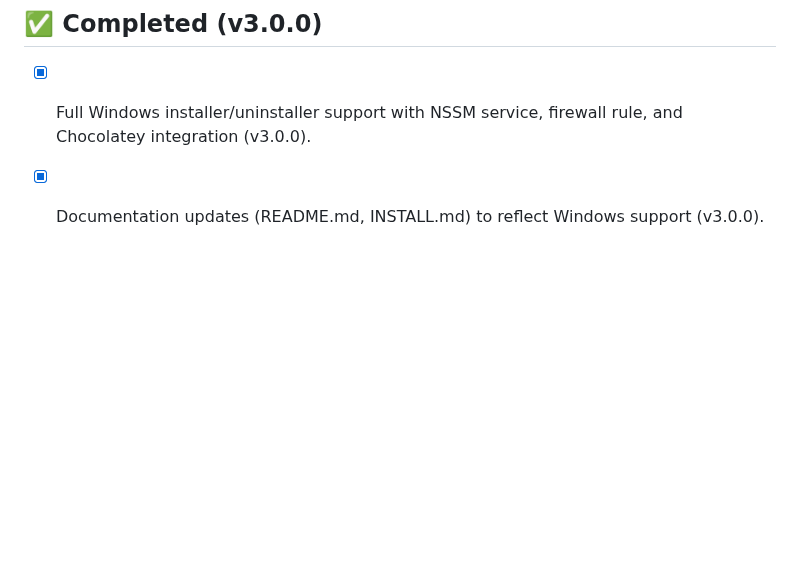
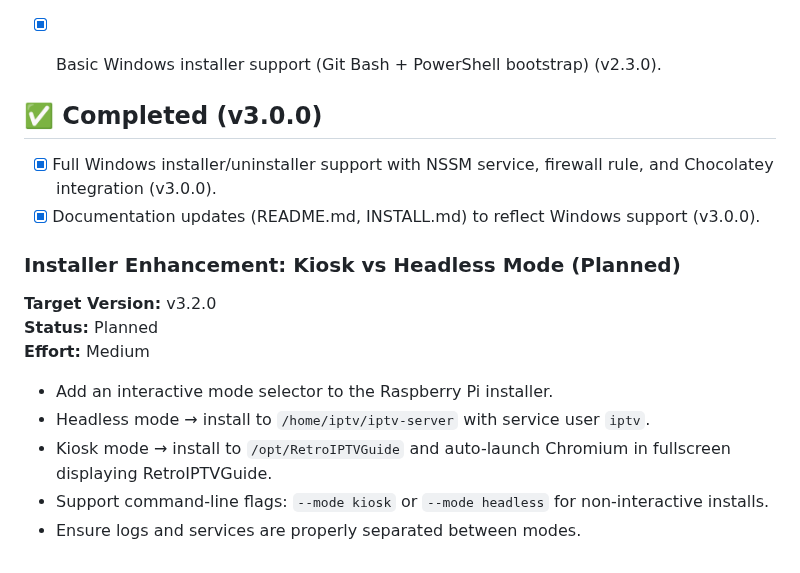
Before and after one commit to thehack904/RetroIPTVGuide, a Markdown page: ROADMAP.md, the part around the change. GitHub-like rendering; blank space fills up the shorter version.

```diff
--- a/ROADMAP.md
+++ b/ROADMAP.md
@@ -100,3 +100,14 @@ These are **not yet implemented**, but provide a development path for future rel
 ## ✅ Completed (v3.0.0)
 - [x] Full Windows installer/uninstaller support with NSSM service, firewall rule, and Chocolatey integration (v3.0.0).
 - [x] Documentation updates (README.md, INSTALL.md) to reflect Windows support (v3.0.0).
+
+### Installer Enhancement: Kiosk vs Headless Mode (Planned)
+**Target Version:** v3.2.0
+**Status:** Planned
+**Effort:** Medium
+
+- Add an interactive mode selector to the Raspberry Pi installer.
+- Headless mode → install to `/home/iptv/iptv-server` with service user `iptv`.
+- Kiosk mode → install to `/opt/RetroIPTVGuide` and auto-launch Chromium in fullscreen displaying RetroIPTVGuide.
+- Support command-line flags: `--mode kiosk` or `--mode headless` for non-interactive installs.
+- Ensure logs and services are properly separated between modes.
```
